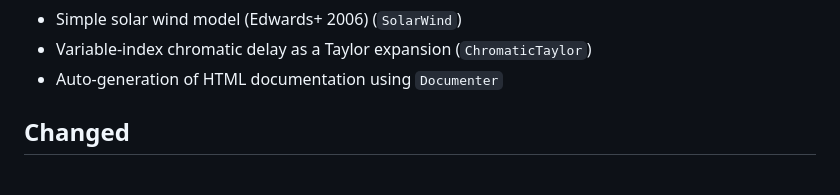
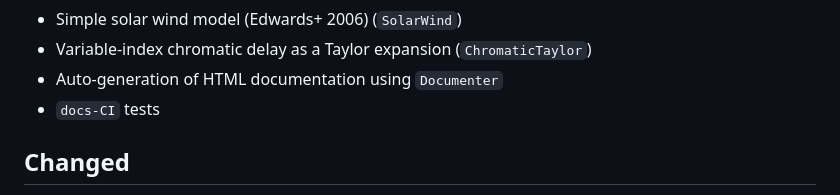
Before and after one commit to abhisrkckl/Vela.jl, a Markdown page: CHANGELOG.md, the part around the change. GitHub-like rendering.

Commit message:
CHANGELOG

```diff
--- a/CHANGELOG.md
+++ b/CHANGELOG.md
@@ -13,6 +13,7 @@
 - Simple solar wind model (Edwards+ 2006) (`SolarWind`)
 - Variable-index chromatic delay as a Taylor expansion (`ChromaticTaylor`)
 - Auto-generation of HTML documentation using `Documenter`
+- `docs-CI` tests
 ## Changed
 - Reorganized source files into subdirectories
 - Replaced `par` and `tim` files for testing with `JLSO` files
```
